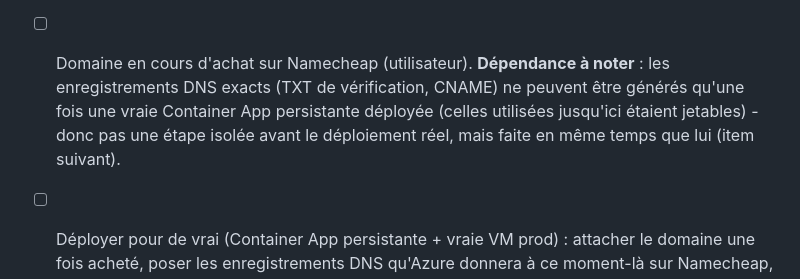
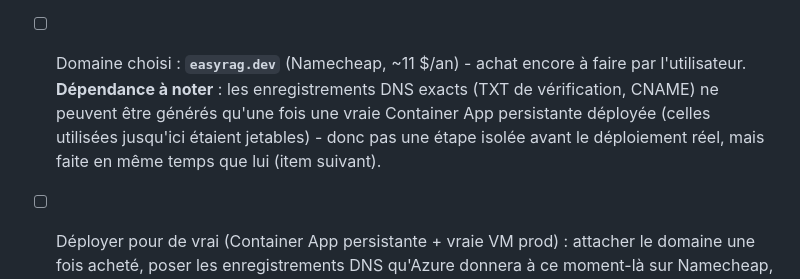
Before and after one commit to CharlesOo0/EasyRag, a Markdown page: docs/azure-deployment-plan.md, the part around the change. Drawn GitHub-style.

Commit message:
Record easyrag.dev as the chosen domain

```diff
--- a/docs/azure-deployment-plan.md
+++ b/docs/azure-deployment-plan.md
@@ -303,12 +303,13 @@ confirmé idempotent (`0 created, 0 updated, 195 unchanged`).
       directement par un visiteur). Le tronçon gardien -> VM
       (`GUARDIAN_VM_ORIGIN`) reste en HTTP simple, à restreindre côté NSG
       aux IP sortantes d'Azure Container Apps plutôt qu'à chiffrer.
-- [ ] Domaine en cours d'achat sur Namecheap (utilisateur). **Dépendance à
-      noter** : les enregistrements DNS exacts (TXT de vérification, CNAME)
-      ne peuvent être générés qu'une fois une vraie Container App
-      persistante déployée (celles utilisées jusqu'ici étaient jetables) -
-      donc pas une étape isolée avant le déploiement réel, mais faite en
-      même temps que lui (item suivant).
+- [ ] Domaine choisi : **`easyrag.dev`** (Namecheap, ~11 $/an) - achat
+      encore à faire par l'utilisateur. **Dépendance à noter** : les
+      enregistrements DNS exacts (TXT de vérification, CNAME) ne peuvent
+      être générés qu'une fois une vraie Container App persistante
+      déployée (celles utilisées jusqu'ici étaient jetables) - donc pas une
+      étape isolée avant le déploiement réel, mais faite en même temps que
+      lui (item suivant).
 - [ ] Déployer pour de vrai (Container App persistante + vraie VM prod) :
       attacher le domaine une fois acheté, poser les enregistrements DNS
       qu'Azure donnera à ce moment-là sur Namecheap, laisser Azure émettre
```
